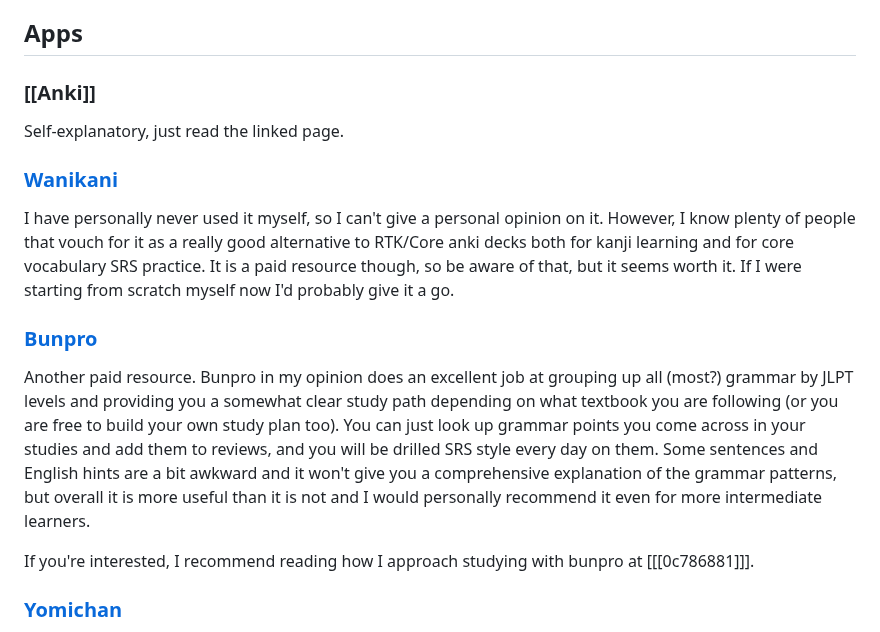
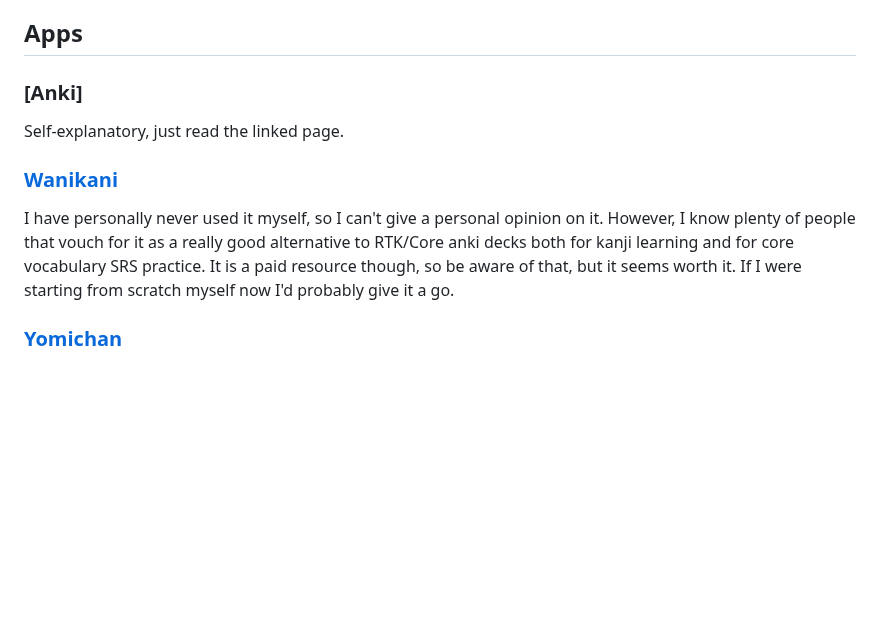
Before and after one commit to nay244/nay-zettel, a Markdown page: 9f88358f.md, the part around the change. Drawn GitHub-style; blank space fills up the shorter version.

```diff
--- a/9f88358f.md
+++ b/9f88358f.md
@@ -223,7 +223,7 @@ of other fancy stuff.
 
 ## Apps
 
-### [[Anki]]
+### [Anki]
 
 Self-explanatory, just read the linked page.
 
@@ -236,20 +236,6 @@ vocabulary SRS practice. It is a paid resource though, so be aware of that, but
 it seems worth it. If I were starting from scratch myself now I'd probably give
 it a go.
 
-### [Bunpro](https://bunpro.jp/)
-
-Another paid resource. Bunpro in my opinion does an excellent job at grouping
-up all (most?) grammar by JLPT levels and providing you a somewhat clear study
-path depending on what textbook you are following (or you are free to build your
-own study plan too). You can just look up grammar points you come across in your
-studies and add them to reviews, and you will be drilled SRS style every day on
-them. Some sentences and English hints are a bit awkward and it won't give you a
-comprehensive explanation of the grammar patterns, but overall it is more useful
-than it is not and I would personally recommend it even for more intermediate
-learners.
-
-If you're interested, I recommend reading how I approach studying with bunpro
-at [[[0c786881]]].
 
 ### [Yomichan](https://foosoft.net/projects/yomichan/)
 
```
